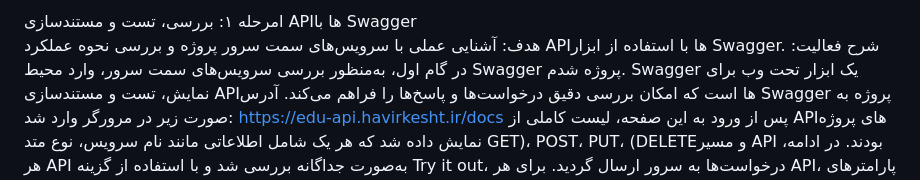
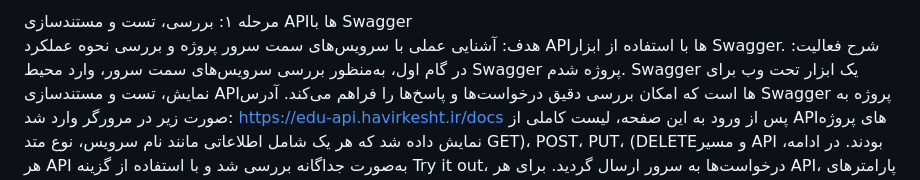
Before and after one commit to sheidasheikhi/havir, a Markdown page: README.md, the part around the change. GitHub-like rendering.

Commit message:
Update README and add images

```diff
--- a/README.md
+++ b/README.md
@@ -1,4 +1,4 @@
-امرحله ۱: بررسی، تست و مستندسازی APIها با Swagger
+مرحله ۱: بررسی، تست و مستندسازی APIها با Swagger
 هدف:
 آشنایی عملی با سرویس‌های سمت سرور پروژه و بررسی نحوه عملکرد APIها با استفاده از ابزار Swagger.
 شرح فعالیت:
```
